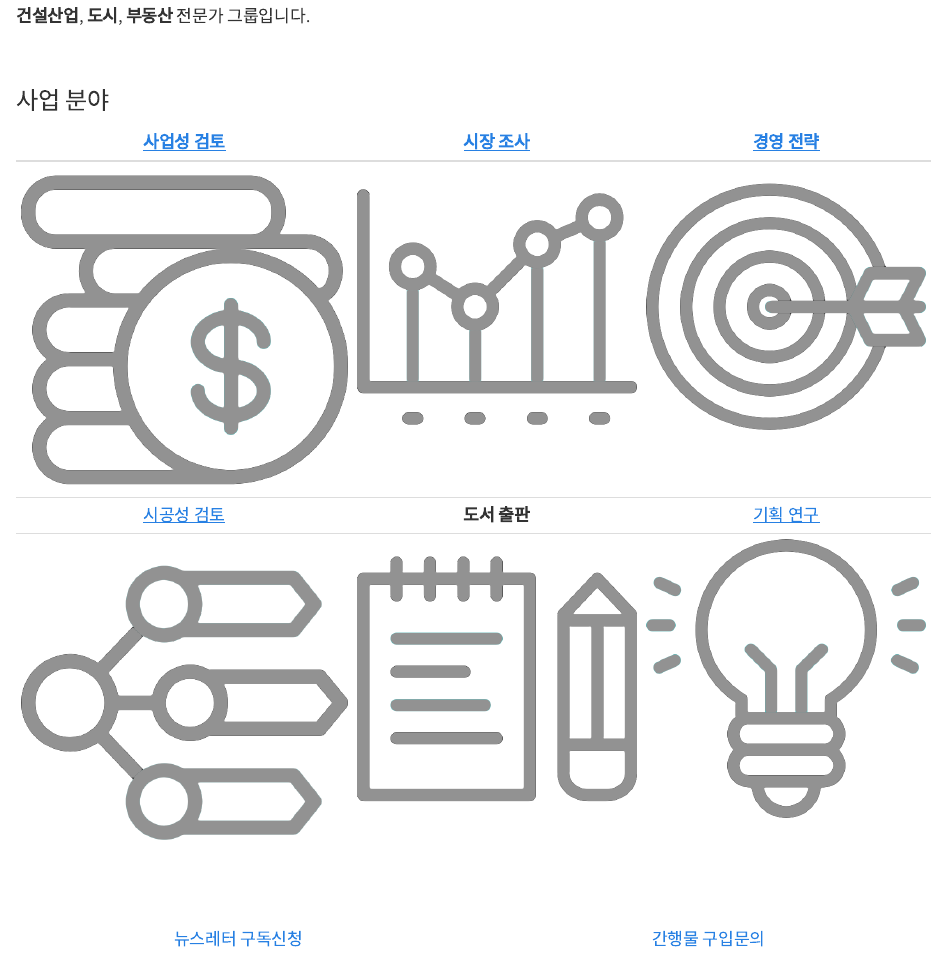
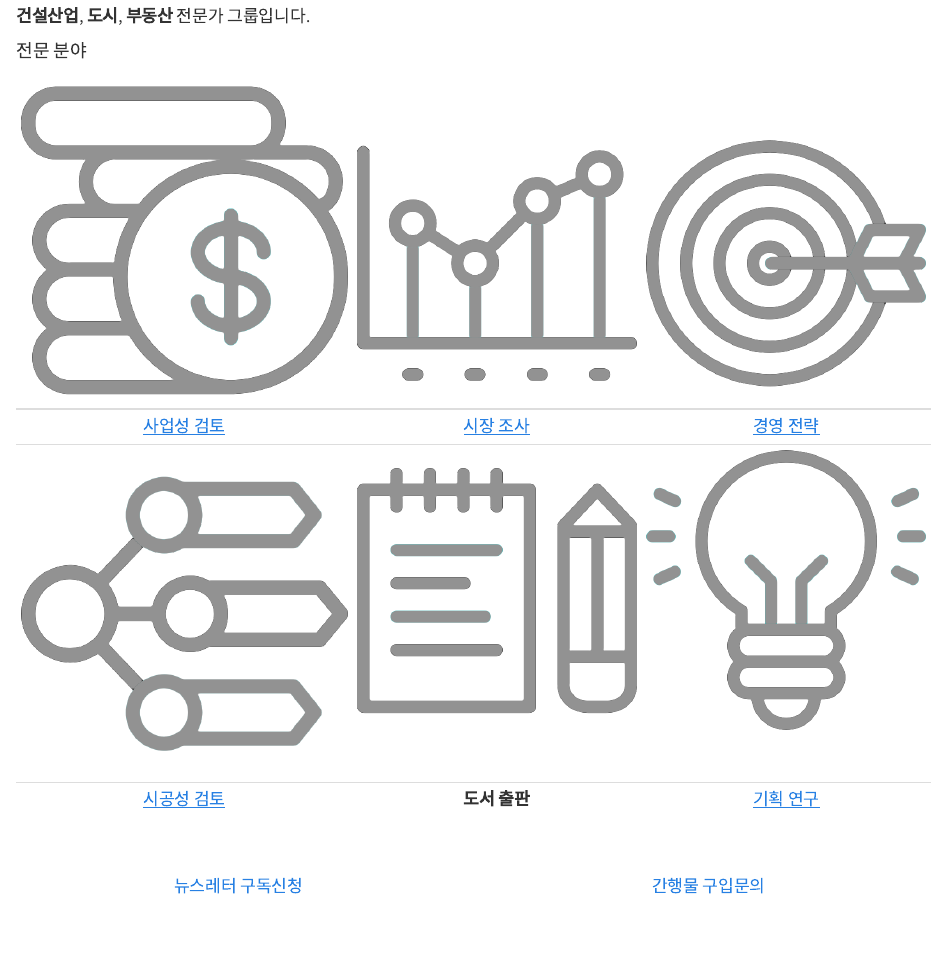
Before and after one commit to custudy/custudy.github.io, a Quarto document (index.qmd): the page in a window 1100 px wide, from 170 px down. Rendered offline with R 4.5, knitr and Pandoc in place of Quarto, with nearby package versions.

Commit message:
로고 디자자인

```diff
--- a/_quarto.yml
+++ b/_quarto.yml
@@ -7,7 +7,7 @@ project:
 website:
   draft-mode: visible
   navbar:
-#    logo: cus_title.png
+    logo: images/title_en.png
 #    logo-href: https://www.custudy.org
 #    search: false
 #    background: primary
--- a/index.qmd
+++ b/index.qmd
@@ -8,15 +8,13 @@ title: Home
 
 **건설산업**, **도시**, **부동산** 전문가 그룹입니다.
 
-\
+#### 전문 분야
 
-### 사업 분야
-
+| ![](images/dollar.png) | ![](images/line-chart.png) | ![](images/target.png) |
+| :------: | :-----: | :-----: |
 | [사업성 검토](mailto:fs@custudy.org) | [시장 조사](mailto:survey@custudy.org) | [경영 전략](mailto:consult@custudy.org) |
-| :------: | :-----: | :-----: |
-| ![](images/dollar.png) | ![](images/line-chart.png) | ![](images/target.png) |
+| ![](images/list.png) | ![](images/notebook.png) | ![](images/idea.png) |
 | [시공성 검토](mailto:ve@custudy.org) | **도서 출판** | [기획 연구](mailto:research@custudy.org) |
-| ![](images/list.png) | ![](images/notebook.png) | ![](images/idea.png) |
 
 \
 
```
Also changed, not shown: images/title_en.png (added), images/title_kr.png (added).
